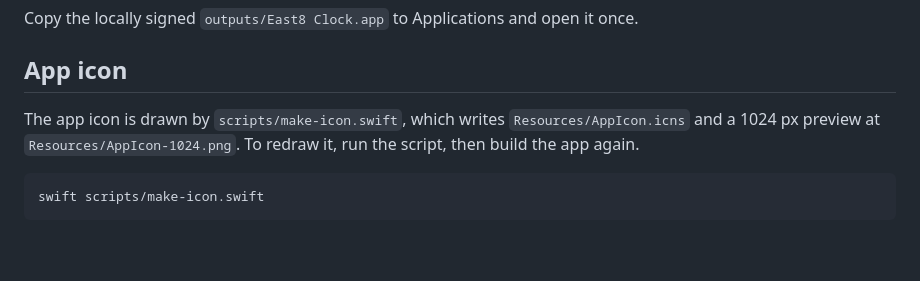
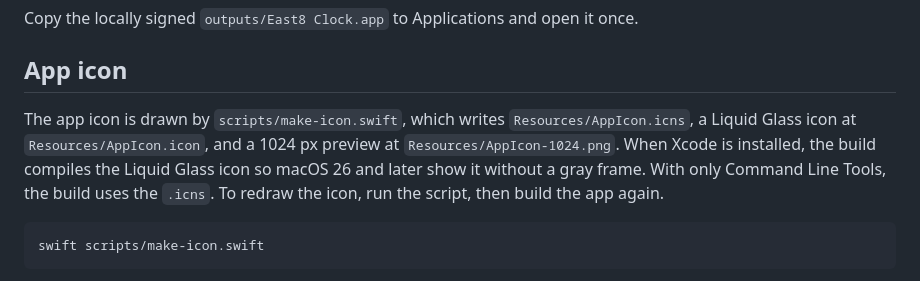
Before and after one commit to shiqkuangsan/east8-clock, a Markdown page: README.md, the part around the change. Drawn GitHub-style; blank space fills up the shorter version.

````diff
--- a/README.md
+++ b/README.md
@@ -26,7 +26,7 @@ Copy the locally signed `outputs/East8 Clock.app` to Applications and open it on
 
 ## App icon
 
-The app icon is drawn by `scripts/make-icon.swift`, which writes `Resources/AppIcon.icns` and a 1024 px preview at `Resources/AppIcon-1024.png`. To redraw it, run the script, then build the app again.
+The app icon is drawn by `scripts/make-icon.swift`, which writes `Resources/AppIcon.icns`, a Liquid Glass icon at `Resources/AppIcon.icon`, and a 1024 px preview at `Resources/AppIcon-1024.png`. When Xcode is installed, the build compiles the Liquid Glass icon so macOS 26 and later show it without a gray frame. With only Command Line Tools, the build uses the `.icns`. To redraw the icon, run the script, then build the app again.
 
 ```sh
 swift scripts/make-icon.swift
````
Also changed, not shown: README.zh-CN.md (+1 -1 lines), Resources/AppIcon.icon/Assets/face.png (added), Resources/AppIcon.icon/Assets/hands.png (added), 4 other files.
